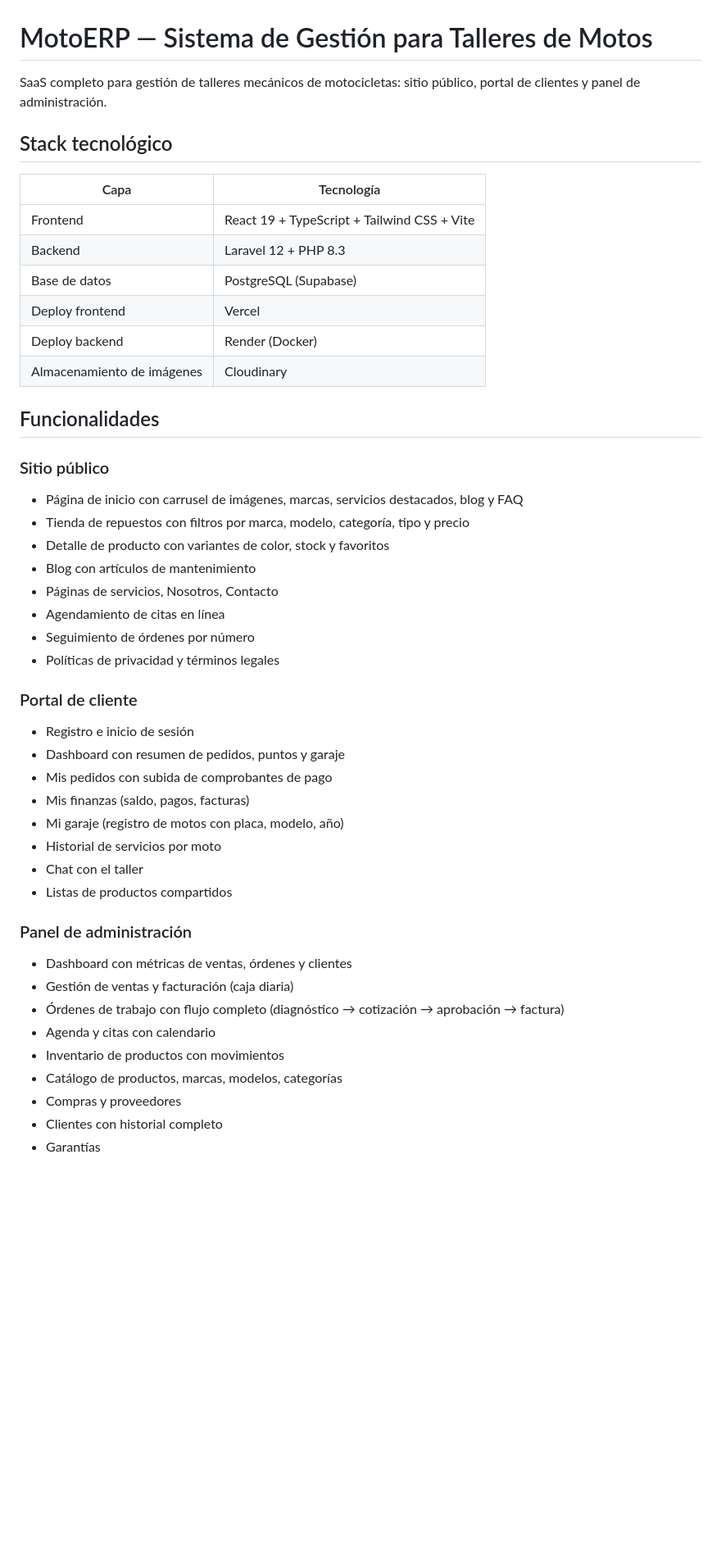
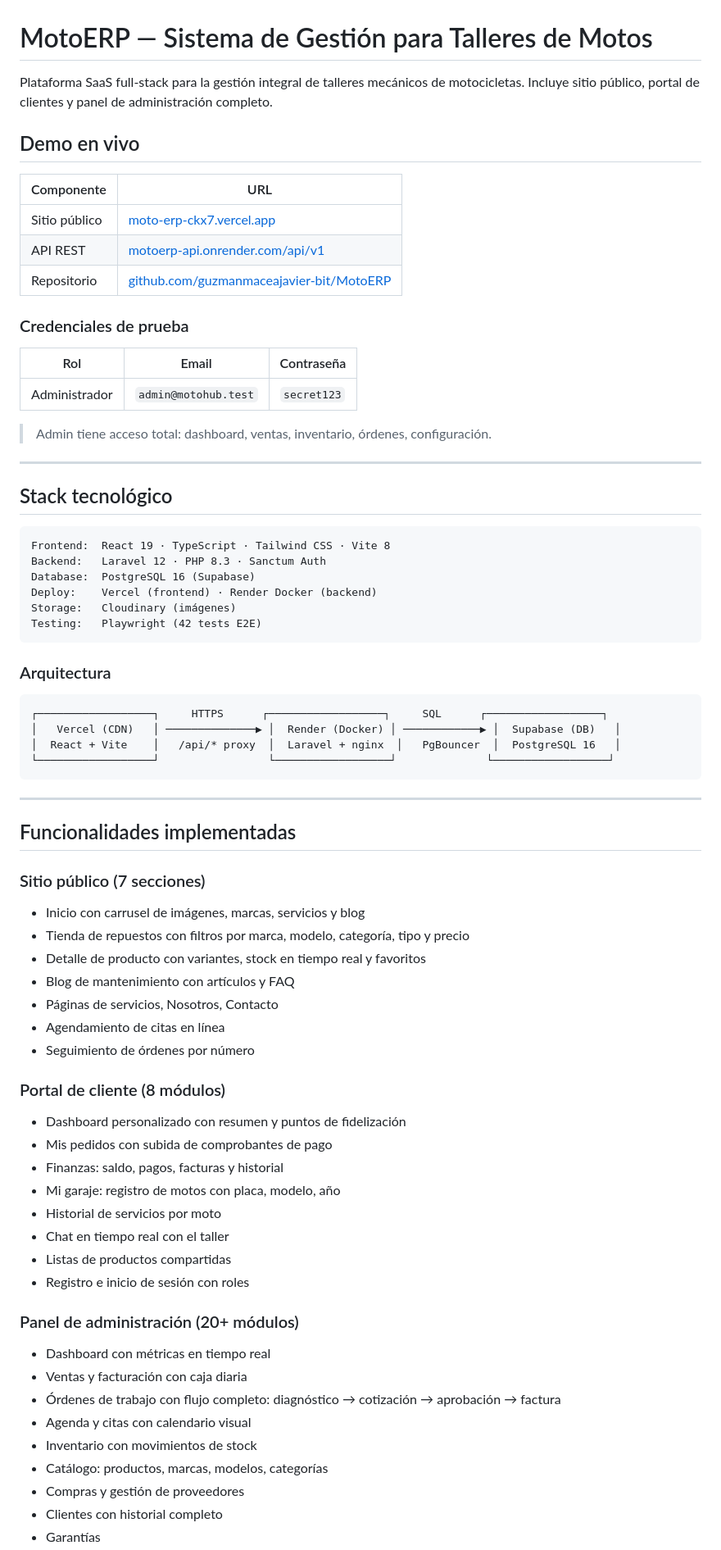
Before and after one commit to guzmanmaceajavier-bit/MotoERP, a Markdown page: README.md, the part around one of its changes. Shown at 82% size. GitHub-like rendering; blank space fills up the shorter version.

````diff
--- a/README.md
+++ b/README.md
@@ -1,47 +1,75 @@
 # MotoERP — Sistema de Gestión para Talleres de Motos
 
-SaaS completo para gestión de talleres mecánicos de motocicletas: sitio público, portal de clientes y panel de administración.
+Plataforma SaaS full-stack para la gestión integral de talleres mecánicos de motocicletas. Incluye sitio público, portal de clientes y panel de administración completo.
+
+## Demo en vivo
+
+| Componente | URL |
+|-----------|-----|
+| Sitio público | [moto-erp-ckx7.vercel.app](https://moto-erp-ckx7.vercel.app) |
+| API REST | [motoerp-api.onrender.com/api/v1](https://motoerp-api.onrender.com/api/v1) |
+| Repositorio | [github.com/guzmanmaceajavier-bit/MotoERP](https://github.com/guzmanmaceajavier-bit/MotoERP) |
+
+### Credenciales de prueba
+
+| Rol | Email | Contraseña |
+|-----|-------|-----------|
+| Administrador | `admin@motohub.test` | `secret123` |
+
+> Admin tiene acceso total: dashboard, ventas, inventario, órdenes, configuración.
+
+---
 
 ## Stack tecnológico
 
-| Capa | Tecnología |
-|------|------------|
-| Frontend | React 19 + TypeScript + Tailwind CSS + Vite |
-| Backend | Laravel 12 + PHP 8.3 |
-| Base de datos | PostgreSQL (Supabase) |
-| Deploy frontend | Vercel |
-| Deploy backend | Render (Docker) |
-| Almacenamiento de imágenes | Cloudinary |
+```
+Frontend:  React 19 · TypeScript · Tailwind CSS · Vite 8
+Backend:   Laravel 12 · PHP 8.3 · Sanctum Auth
+Database:  PostgreSQL 16 (Supabase)
+Deploy:    Vercel (frontend) · Render Docker (backend)
+Storage:   Cloudinary (imágenes)
+Testing:   Playwright (42 tests E2E)
+```
 
-## Funcionalidades
+### Arquitectura
 
-### Sitio público
-- Página de inicio con carrusel de imágenes, marcas, servicios destacados, blog y FAQ
+```
+┌──────────────────┐     HTTPS      ┌──────────────────┐     SQL      ┌──────────────────┐
+│   Vercel (CDN)   │ ──────────────▶ │  Render (Docker) │ ────────────▶ │  Supabase (DB)   │
+│  React + Vite    │   /api/* proxy  │  Laravel + nginx  │   PgBouncer  │  PostgreSQL 16   │
+└──────────────────┘                 └──────────────────┘              └──────────────────┘
+```
+
+---
+
+## Funcionalidades implementadas
+
+### Sitio público (7 secciones)
+- Inicio con carrusel de imágenes, marcas, servicios y blog
 - Tienda de repuestos con filtros por marca, modelo, categoría, tipo y precio
-- Detalle de producto con variantes de color, stock y favoritos
-- Blog con artículos de mantenimiento
+- Detalle de producto con variantes, stock en tiempo real y favoritos
+- Blog de mantenimiento con artículos y FAQ
 - Páginas de servicios, Nosotros, Contacto
 - Agendamiento de citas en línea
 - Seguimiento de órdenes por número
-- Políticas de privacidad y términos legales
 
-### Portal de cliente
-- Registro e inicio de sesión
-- Dashboard con resumen de pedidos, puntos y garaje
+### Portal de cliente (8 módulos)
+- Dashboard personalizado con resumen y puntos de fidelización
 - Mis pedidos con subida de comprobantes de pago
-- Mis finanzas (saldo, pagos, facturas)
-- Mi garaje (registro de motos con placa, modelo, año)
+- Finanzas: saldo, pagos, facturas y historial
+- Mi garaje: registro de motos con placa, modelo, año
 - Historial de servicios por moto
-- Chat con el taller
-- Listas de productos compartidos
+- Chat en tiempo real con el taller
+- Listas de productos compartidas
+- Registro e inicio de sesión con roles
 
-### Panel de administración
-- Dashboard con métricas de ventas, órdenes y clientes
-- Gestión de ventas y facturación (caja diaria)
-- Órdenes de trabajo con flujo completo (diagnóstico → cotización → aprobación → factura)
-- Agenda y citas con calendario
-- Inventario de productos con movimientos
-- Catálogo de productos, marcas, modelos, categorías
-- Compras y proveedores
+### Panel de administración (20+ módulos)
+- Dashboard con métricas en tiempo real
+- Ventas y facturación con caja diaria
+- Órdenes de trabajo con flujo completo: diagnóstico → cotización → aprobación → factura
+- Agenda y citas con calendario visual
+- Inventario con movimientos de stock
+- Catálogo: productos, marcas, modelos, categorías
+- Compras y gestión de proveedores
 - Clientes con historial completo
 - Garantías
````
Also changed, not shown: other parts of README.md (+93 -78 lines).
